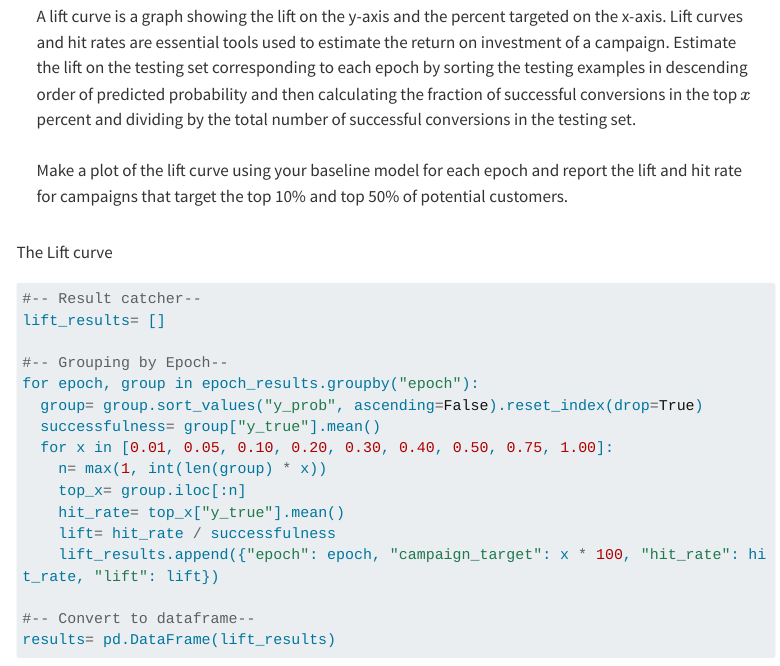
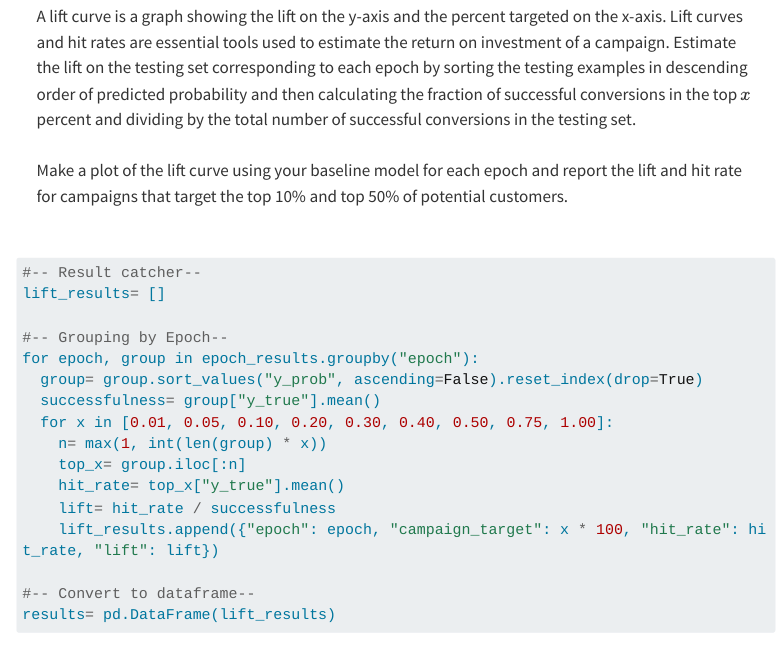
Before and after one commit to anacolla2/DATA622-Lab3, a Quarto document (index.qmd): the page in a window 1100 px wide, from 11500 px down. Rendered offline with R 4.5, knitr and Pandoc in place of Quarto, with nearby package versions; some code elsewhere in the file could not run offline; menus at the side of the page are left out; long lines of code are wrapped.

Commit message:
final final commit

````diff
--- a/index.qmd
+++ b/index.qmd
@@ -751,8 +751,6 @@ report the lift and hit rate for campaigns that target the top 10% and top 50%
 of potential customers.
 :::
 
-The Lift curve
-
 ```{python}
 #| eval: true
 #| code-fold: true
````
Also changed, not shown: index.html.
